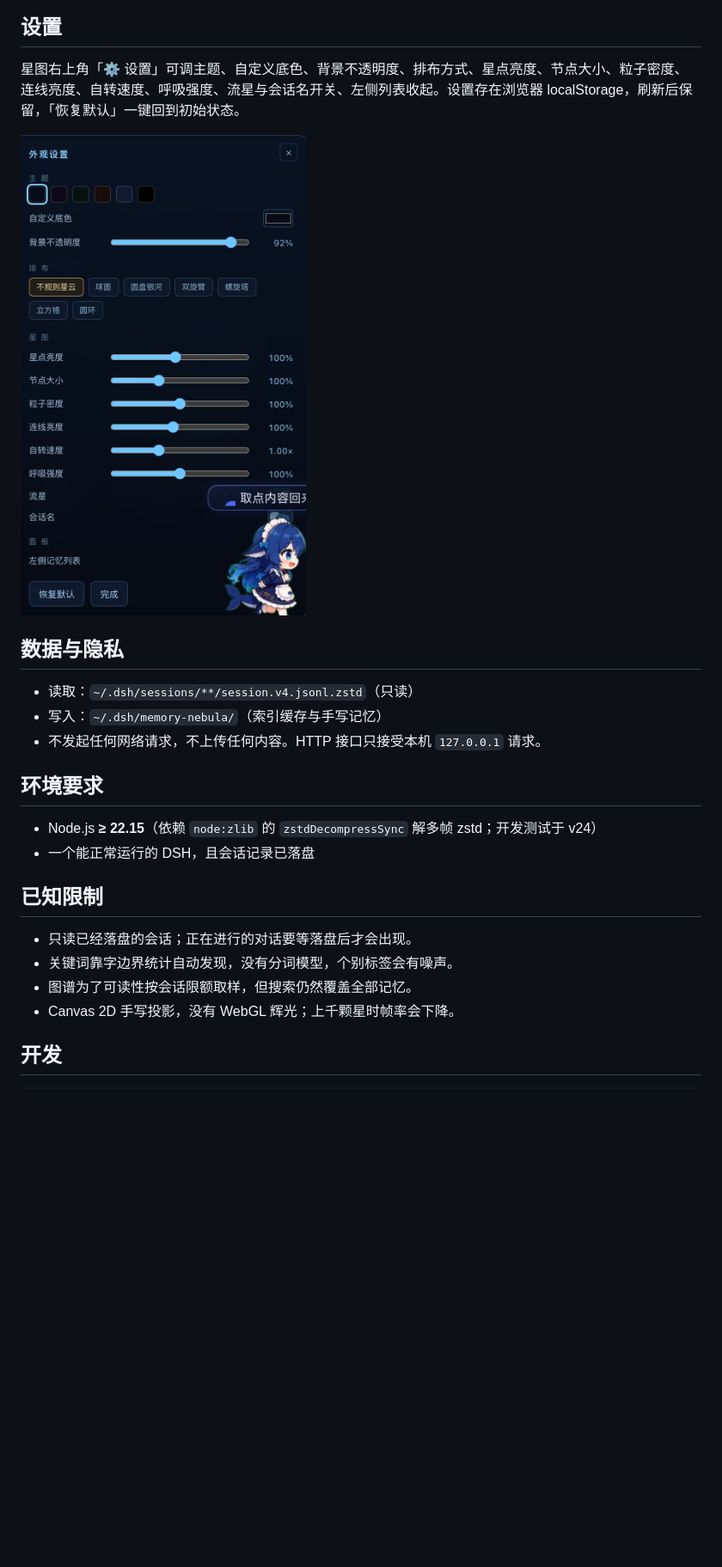
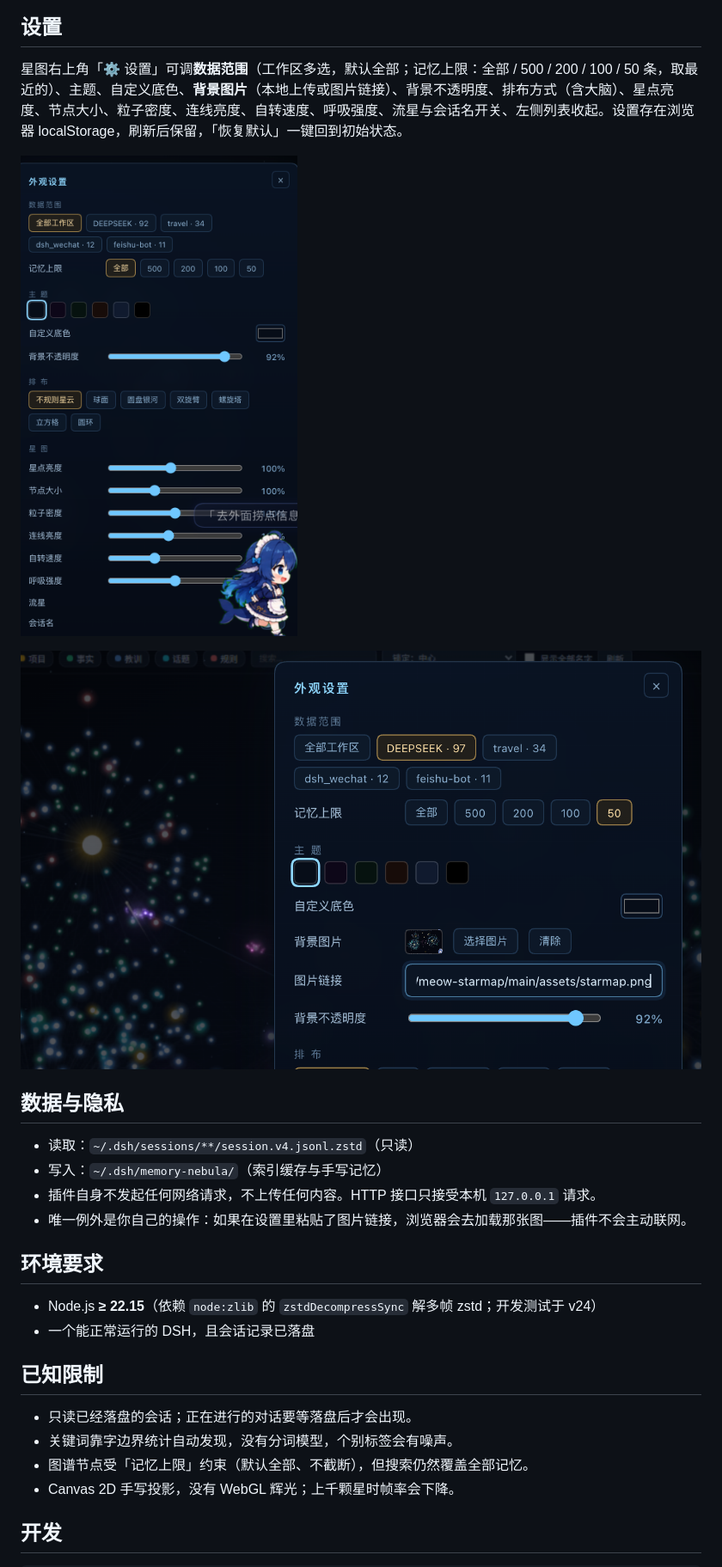
Before and after one commit to yhx19960607-max/dsh-memory-nebula, a Markdown page: README.md, the part around one of its changes. Shown at 86% size. GitHub-like rendering; pictures changed too: docs/background.png (added), docs/settings.png; blank space fills up the shorter version.

```diff
--- a/README.md
+++ b/README.md
@@ -61,15 +64,18 @@ dsh plugin add link:/解压出来的路径/dsh-memory-nebula
 
 ## 设置
 
-星图右上角「⚙ 设置」可调主题、自定义底色、背景不透明度、排布方式、星点亮度、节点大小、粒子密度、连线亮度、自转速度、呼吸强度、流星与会话名开关、左侧列表收起。设置存在浏览器 localStorage，刷新后保留，「恢复默认」一键回到初始状态。
+星图右上角「⚙ 设置」可调**数据范围**（工作区多选，默认全部；记忆上限：全部 / 500 / 200 / 100 / 50 条，取最近的）、主题、自定义底色、**背景图片**（本地上传或图片链接）、背景不透明度、排布方式（含大脑）、星点亮度、节点大小、粒子密度、连线亮度、自转速度、呼吸强度、流星与会话名开关、左侧列表收起。设置存在浏览器 localStorage，刷新后保留，「恢复默认」一键回到初始状态。
 
 ![设置面板](docs/settings.png)
+
+![数据范围与背景图设置](docs/background.png)
 
 ## 数据与隐私
 
 - 读取：`~/.dsh/sessions/**/session.v4.jsonl.zstd`（只读）
 - 写入：`~/.dsh/memory-nebula/`（索引缓存与手写记忆）
-- 不发起任何网络请求，不上传任何内容。HTTP 接口只接受本机 `127.0.0.1` 请求。
+- 插件自身不发起任何网络请求，不上传任何内容。HTTP 接口只接受本机 `127.0.0.1` 请求。
+- 唯一例外是你自己的操作：如果在设置里粘贴了图片链接，浏览器会去加载那张图——插件不会主动联网。
 
 ## 环境要求
 
@@ -80,7 +86,7 @@ dsh plugin add link:/解压出来的路径/dsh-memory-nebula
 
 - 只读已经落盘的会话；正在进行的对话要等落盘后才会出现。
 - 关键词靠字边界统计自动发现，没有分词模型，个别标签会有噪声。
-- 图谱为了可读性按会话限额取样，但搜索仍然覆盖全部记忆。
+- 图谱节点受「记忆上限」约束（默认全部、不截断），但搜索仍然覆盖全部记忆。
 - Canvas 2D 手写投影，没有 WebGL 辉光；上千颗星时帧率会下降。
 
 ## 开发
```
Also changed, not shown: other parts of README.md (+7 -4 lines), docs/DETAIL.md (+8 -2 lines), 5 other files.
